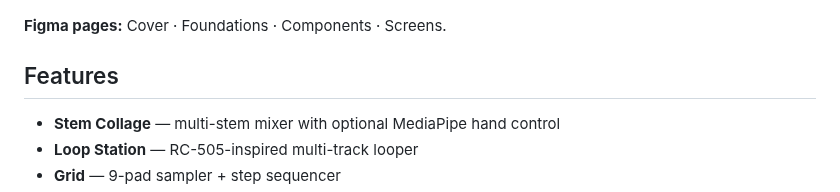
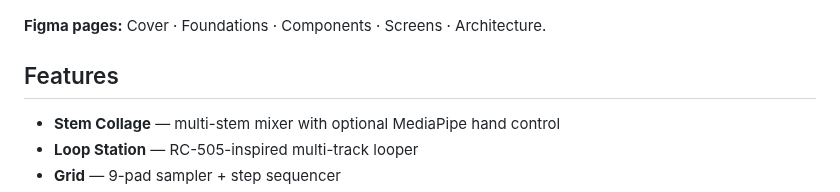
Before and after one commit to treybradley/Fourier, a Markdown page: README.md, the part around the change. Drawn GitHub-style.

```diff
--- a/README.md
+++ b/README.md
@@ -74,7 +74,7 @@ Only patterns the app actually uses (most of the shadcn folder is unused and omi
 
 ![Component library — UI patterns + suite map](docs/readme/components.png)
 
-**Figma pages:** Cover · Foundations · Components · Screens.
+**Figma pages:** Cover · Foundations · Components · Screens · Architecture.
 
 ## Features
 
```
Also changed, not shown: docs/portfolio/COPY.md (+11 -11 lines), docs/portfolio/05-architecture.png, 1 other file.
